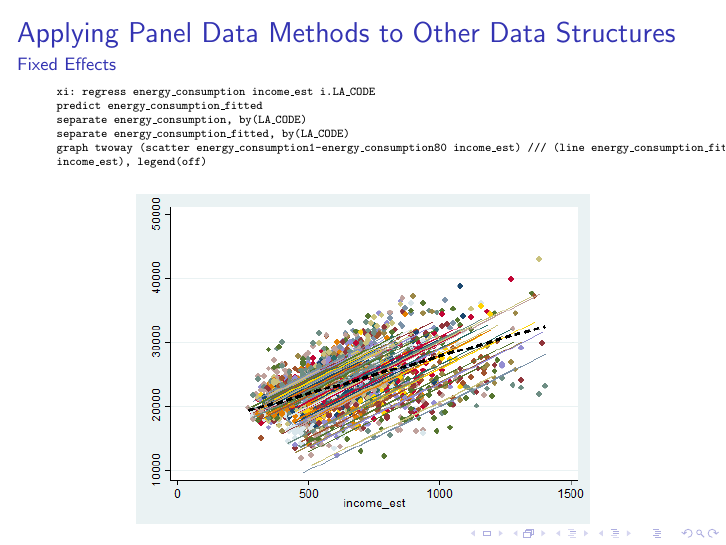
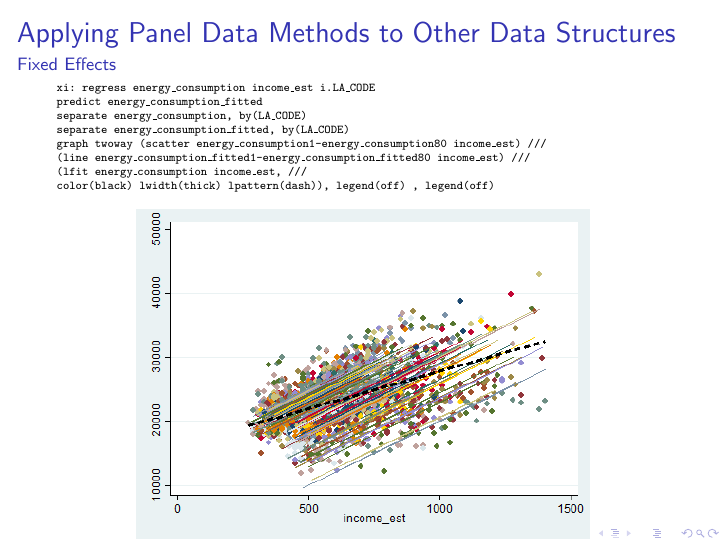
Before and after one commit to mcallaghan/panel_methods_slides, LaTeX slides (tex/doc.tex): page 9 of 10. Compiled offline with pdfLaTeX.

Commit message:
graphs updated in pres

```diff
--- a/tex/doc.tex
+++ b/tex/doc.tex
@@ -131,7 +131,12 @@ separate energy\_consumption, by(LA\_CODE)
 separate energy\_consumption\_fitted, by(LA\_CODE)
 
 graph twoway (scatter energy\_consumption1-energy\_consumption80 income\_est) ///
-	(line energy\_consumption\_fitted1-energy\_consumption\_fitted80 income\_est), legend(off)
+
+	(line energy\_consumption\_fitted1-energy\_consumption\_fitted80 income\_est) ///
+
+	(lfit energy\_consumption income\_est, ///
+
+	color(black) lwidth(thick) lpattern(dash)), legend(off) , legend(off)
     \end{alltt}
 
     \begin{figure}
```
Also changed, not shown: tex/doc.pdf, 2 other files.
